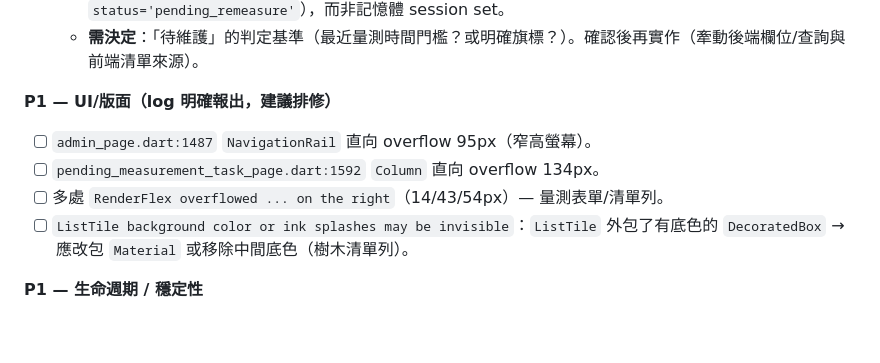
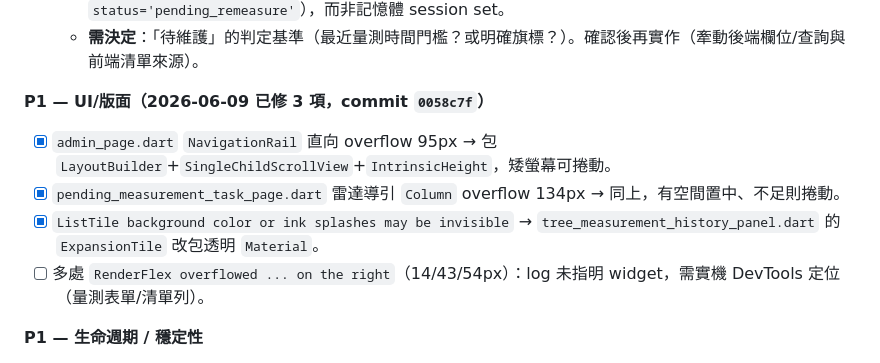
Before and after one commit to icmnlab/tree-project-frontend, a Markdown page: docs/WORK_STATUS.md, the part around the change. GitHub-like rendering; blank space fills up the shorter version.

Commit message:
docs: mark P1 layout fixes done in WORK_STATUS
Co-authored-by: Cursor <cursoragent@cursor.com>

```diff
--- a/docs/WORK_STATUS.md
+++ b/docs/WORK_STATUS.md
@@ -53,11 +53,11 @@
   - 業界做法建議：以**資料本身**定義待維護池（例如 `tree_survey.last_measured_at` 早於門檻 N 個月，或 `status='pending_remeasure'`），而非記憶體 session set。
   - **需決定**：「待維護」的判定基準（最近量測時間門檻？或明確旗標？）。確認後再實作（牽動後端欄位/查詢與前端清單來源）。
 
-**P1 — UI/版面（log 明確報出，建議排修）**
-- [ ] `admin_page.dart:1487` `NavigationRail` 直向 overflow 95px（窄高螢幕）。
-- [ ] `pending_measurement_task_page.dart:1592` `Column` 直向 overflow 134px。
-- [ ] 多處 `RenderFlex overflowed ... on the right`（14/43/54px）— 量測表單/清單列。
-- [ ] `ListTile background color or ink splashes may be invisible`：`ListTile` 外包了有底色的 `DecoratedBox` → 應改包 `Material` 或移除中間底色（樹木清單列）。
+**P1 — UI/版面（2026-06-09 已修 3 項，commit `0058c7f`）**
+- [x] `admin_page.dart` `NavigationRail` 直向 overflow 95px → 包 `LayoutBuilder`+`SingleChildScrollView`+`IntrinsicHeight`，矮螢幕可捲動。
+- [x] `pending_measurement_task_page.dart` 雷達導引 `Column` overflow 134px → 同上，有空間置中、不足則捲動。
+- [x] `ListTile background color or ink splashes may be invisible` → `tree_measurement_history_panel.dart` 的 `ExpansionTile` 改包透明 `Material`。
+- [ ] 多處 `RenderFlex overflowed ... on the right`（14/43/54px）：log 未指明 widget，需實機 DevTools 定位（量測表單/清單列）。
 
 **P1 — 生命週期 / 穩定性**
 - [ ] 地圖開啟瞬間偶發 `TextEditingController was used after being disposed` + `_dependents.isEmpty is not true` + `Tried to build dirty widget in the wrong build scope`：頁面切換時 controller/dependency 釋放順序問題，需在 `dispose`/`build` 範圍收斂（重現於進入地圖頁）。
```
